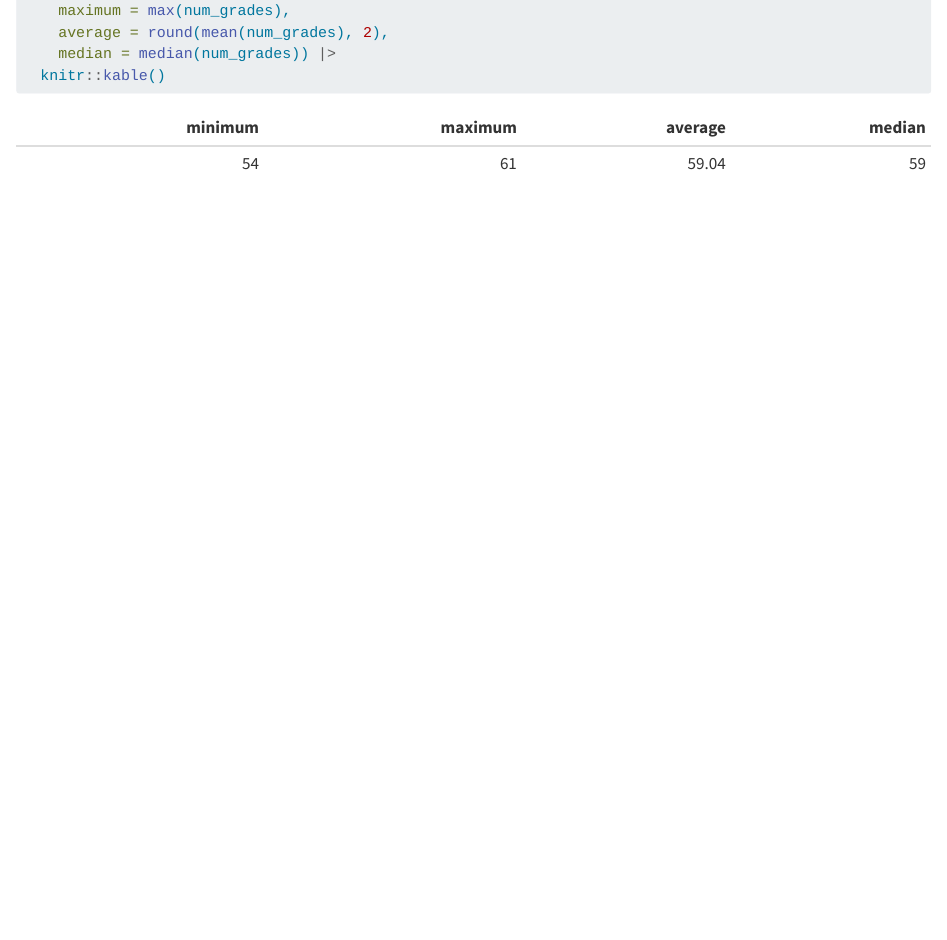
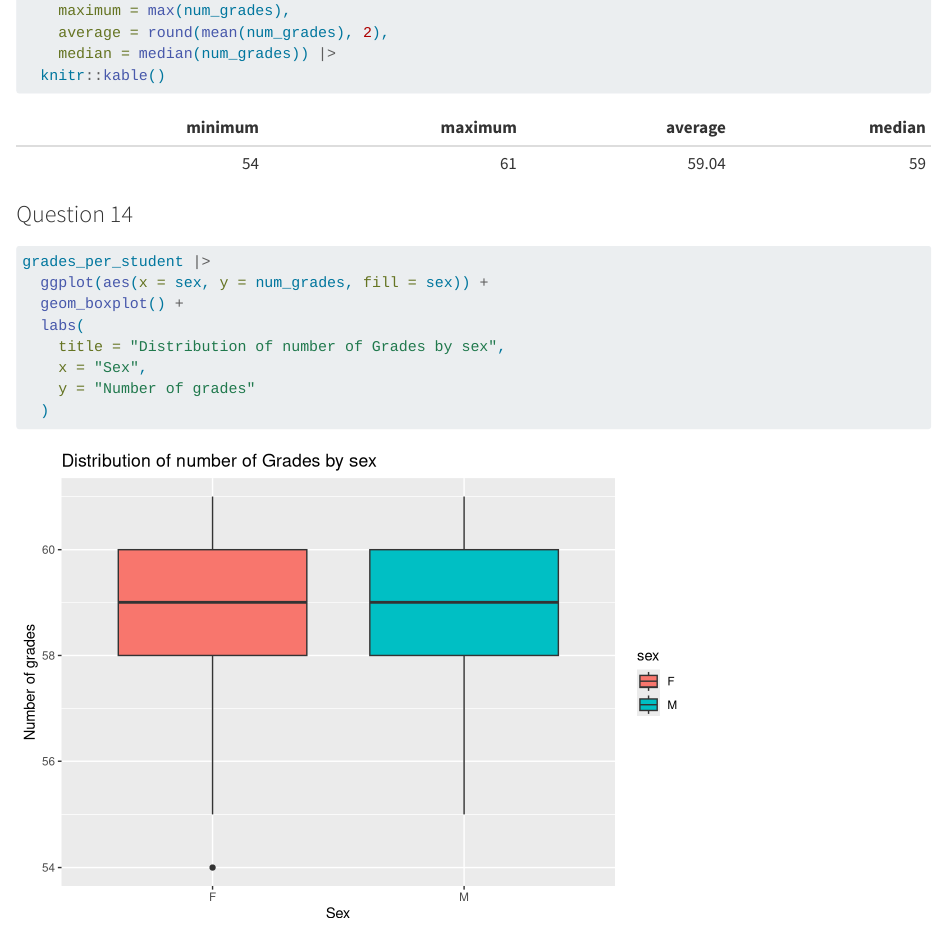
Before and after one commit to chloemrq/grades-lab, a Quarto document (Marquis.qmd): the page in a window 1100 px wide, from 9580 px down. Rendered offline with R 4.5, knitr and Pandoc in place of Quarto, with nearby package versions; some code elsewhere in the file could not run offline.

Commit message:
Question 14

````diff
--- a/Marquis.qmd
+++ b/Marquis.qmd
@@ -192,3 +192,15 @@ grades_per_student |>
     median = median(num_grades)) |>
   knitr::kable()
 ```
+
+### Question 14
+```{r}
+grades_per_student |>
+  ggplot(aes(x = sex, y = num_grades, fill = sex)) +
+  geom_boxplot() +
+  labs(
+    title = "Distribution of number of Grades by sex",
+    x = "Sex",
+    y = "Number of grades"
+  )
+```
````
